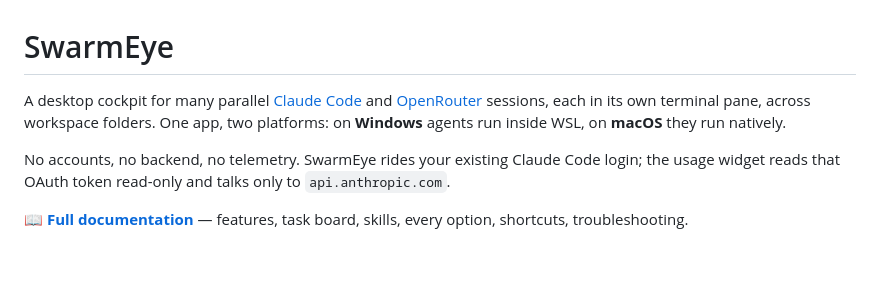
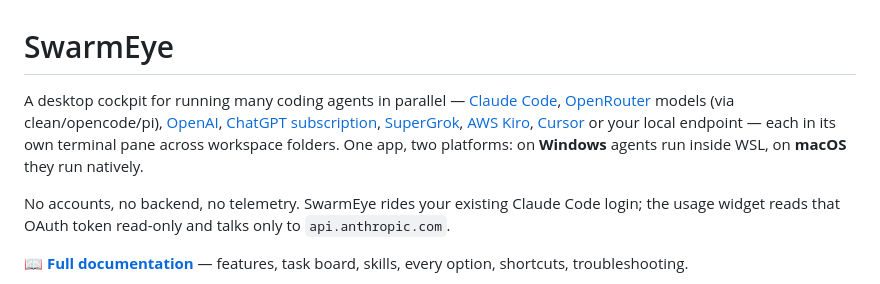
Before and after one commit to TimBreaksStuff/SwarmEye, a Markdown page: README.md, the part around the change. Drawn GitHub-style; blank space fills up the shorter version.

Commit message:
readme: broaden tagline to cover all providers

```diff
--- a/README.md
+++ b/README.md
@@ -1,6 +1,6 @@
 # SwarmEye
 
-A desktop cockpit for many parallel [Claude Code](https://claude.com/claude-code) and [OpenRouter](https://openrouter.ai) sessions, each in its own terminal pane, across workspace folders. One app, two platforms: on **Windows** agents run inside WSL, on **macOS** they run natively.
+A desktop cockpit for running many coding agents in parallel — [Claude Code](https://claude.com/claude-code), [OpenRouter](https://openrouter.ai) models (via clean/opencode/pi), [OpenAI](https://openai.com), [ChatGPT subscription](https://openai.com/chatgpt/), [SuperGrok](https://grok.com), [AWS Kiro](https://kiro.dev/), [Cursor](https://www.cursor.com/) or your local endpoint — each in its own terminal pane across workspace folders. One app, two platforms: on **Windows** agents run inside WSL, on **macOS** they run natively.
 
 No accounts, no backend, no telemetry. SwarmEye rides your existing Claude Code login; the usage widget reads that OAuth token read-only and talks only to `api.anthropic.com`.
 
```
